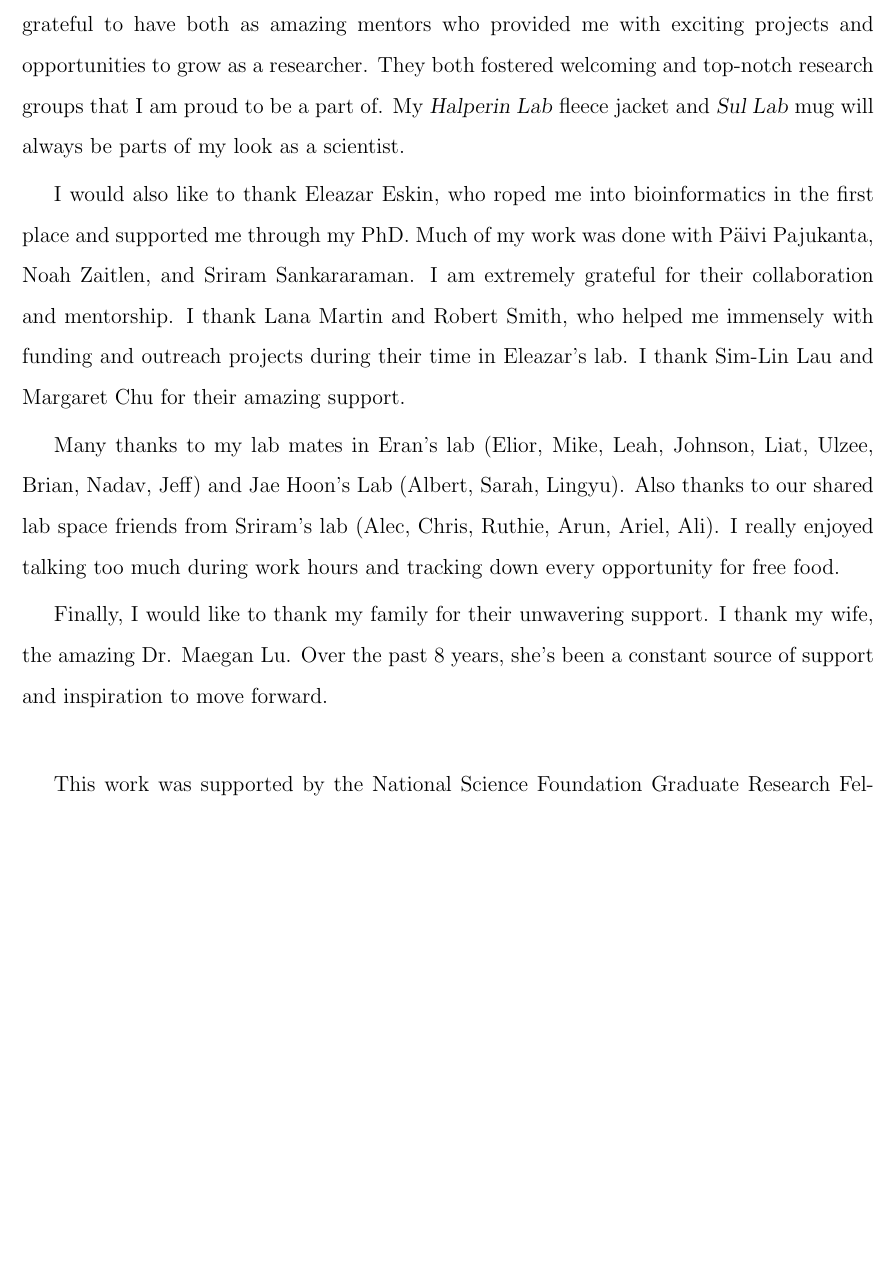
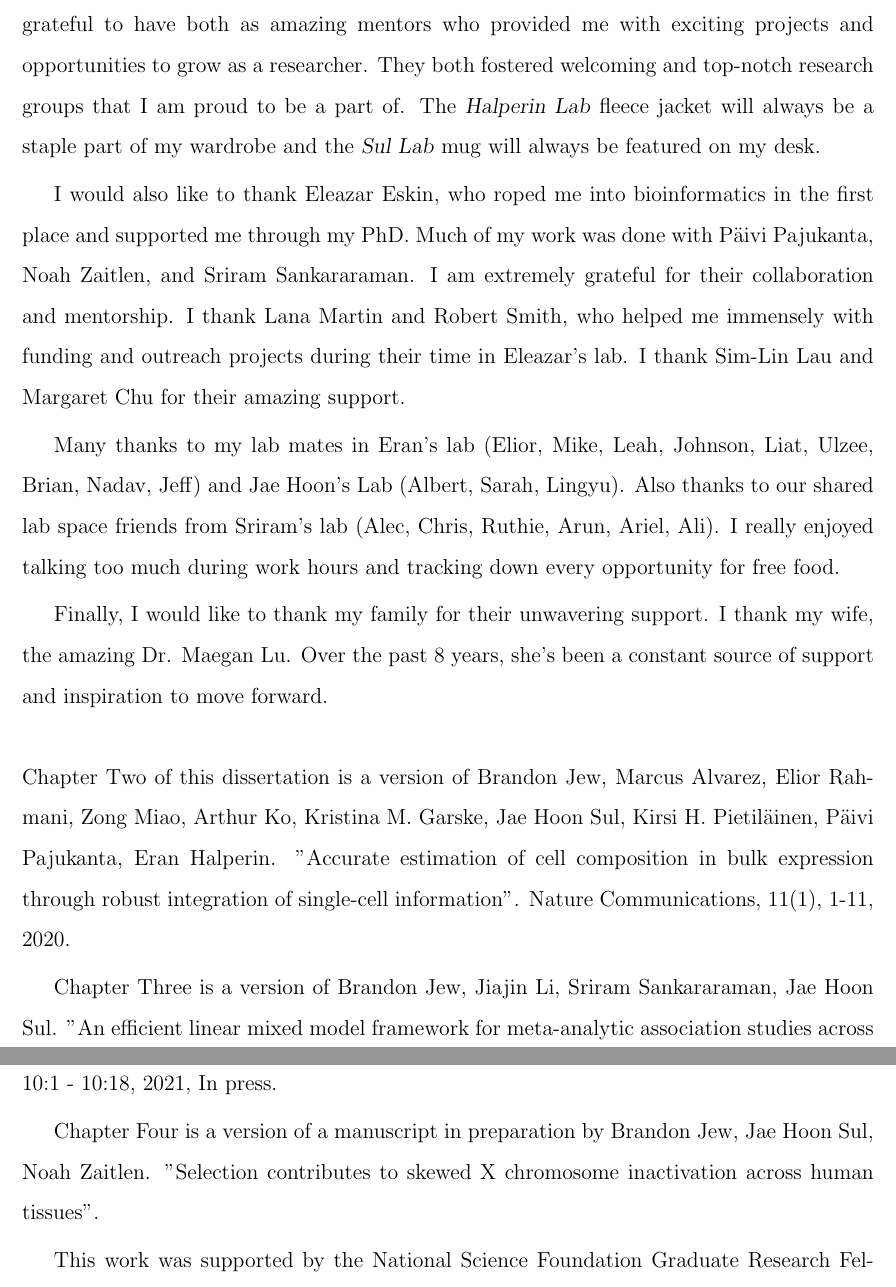
Before and after one commit to brandonjew/dissertation, a LaTeX thesis (dissertation.tex): part of page 19 of 108 before the commit and two parts of pages 19 and 20 of 109 after it, the two joined at a grey line, cut so that both start at the same text, the shorter picture padded with empty space. Compiled offline with pdfLaTeX.

Commit message:
final final edits

```diff
--- a/dissertation.tex
+++ b/dissertation.tex
@@ -59,7 +59,7 @@
 
 %%%%%%%%%%%%%%%%%%%%%%%%%%%%%%%%%%%%%%%%%%%%%%%%%%%%%%%%%%%%%%%%%%%%%%%%
 
-\acknowledgments {First and foremost, I thank my advisors, Eran Halperin and Jae Hoon Sul. I am extremely grateful to have both as amazing mentors who provided me with exciting projects and opportunities to grow as a researcher. They both fostered welcoming and top-notch research groups that I am proud to be a part of. My \textsl{Halperin Lab} fleece jacket and \textsl{Sul Lab} mug will always be parts of my look as a scientist.
+\acknowledgments {First and foremost, I thank my advisors, Eran Halperin and Jae Hoon Sul. I am extremely grateful to have both as amazing mentors who provided me with exciting projects and opportunities to grow as a researcher. They both fostered welcoming and top-notch research groups that I am proud to be a part of. The \textsl{Halperin Lab} fleece jacket will always be a staple part of my wardrobe and the \textsl{Sul Lab} mug will always be featured on my desk.
 
 I would also like to thank Eleazar Eskin, who roped me into bioinformatics in the first place and supported me through my PhD. Much of my work was done with Päivi Pajukanta, Noah Zaitlen, and Sriram Sankararaman. I am extremely grateful for their collaboration and mentorship. I thank Lana Martin and Robert Smith, who helped me immensely with funding and outreach projects during their time in Eleazar’s lab. I thank Sim-Lin Lau and Margaret Chu for their amazing support.
 
@@ -67,11 +67,12 @@ Many thanks to my lab mates in Eran's lab (Elior, Mike, Leah, Johnson, Liat, Ulz
 
 Finally, I would like to thank my family for their unwavering support. I thank my wife, the amazing Dr. Maegan Lu. Over the past 8 years, she's been a constant source of support and inspiration to move forward. \\
 %\\
-%Chapter Two of this dissertation is a version of Brandon Jew, Marcus Alvarez, Elior Rahmani, Zong Miao, Arthur Ko, Kristina M. Garske, Jae Hoon Sul, Kirsi H. Pietiläinen, Päivi Pajukanta, Eran Halperin. Accurate estimation of cell composition in bulk expression through robust integration of single-cell information. \textsl{Nature Communications.} 2020.
+\\
+Chapter Two of this dissertation is a version of Brandon Jew, Marcus Alvarez, Elior Rahmani, Zong Miao, Arthur Ko, Kristina M. Garske, Jae Hoon Sul, Kirsi H. Pietiläinen, Päivi Pajukanta, Eran Halperin. "Accurate estimation of cell composition in bulk expression through robust integration of single-cell information''. Nature Communications, 11(1), 1-11, 2020.
 
-%Chapter Three is a version of Brandon Jew, Jiajin Li, Sriram Sankararaman, Jae Hoon Sul. An efficient linear mixed model framework for meta-analytic association studies across multiple contexts. \textsl{To appear in WABI 2021}.
+Chapter Three is a version of Brandon Jew, Jiajin Li, Sriram Sankararaman, Jae Hoon Sul. "An efficient linear mixed model framework for meta-analytic association studies across multiple contexts''. The 21st Workshop on Algorithms in Bioinformatics (WABI), LIPIcs 10:1 - 10:18, 2021, In press.
 
-%Chapter Four is a version of Brandon Jew, Jae Hoon Sul, Noah Zaitlen. Selection contributes to skewed X chromosome inactivation across human tissues. \textsl{In preparation}.
+Chapter Four is a version of a manuscript in preparation by Brandon Jew, Jae Hoon Sul, Noah Zaitlen. "Selection contributes to skewed X chromosome inactivation across human tissues''.
 
 
 This work was supported by the National Science Foundation Graduate Research Fellowship Program under Grant No. DGE-1650604.
@@ -118,7 +119,7 @@ This work was supported by the National Science Foundation Graduate Research Fel
 
 %%%%%%%%%%%%%%%%%%%%%%%%%%%%%%%%%%%%%%%%%%%%%%%%%%%%%%%%%%%%%%%%%%%%%%%%
 
-\abstract       {Large-scale transcriptomic datasets provide valuable opportunities to better understand the regulation of gene expression and its role in human health. However, these studies can be confounded by issues such as cell type heterogeneity. Furthermore, these datasets are growing extremely large with complex study designs, such as gene expression measured across a multitude of tissues, that must be accurately and efficiently modeled. Finally, better understanding of the mechanisms that influence gene regulation are required to integrate novel associations with biological understanding. In this dissertation, we introduce methods that address these issues in the analysis of tissue-level gene expression data. We present a method to accurately estimate cell type composition from these data by integrating single-cell information, as well as a scalable approach to model multi-tissue expression datasets and identify expression quantitative trait loci. We also present analyses of bulk expression data that validates a hypothesized mechanism of gene regulation that occurs in the general female population through non-random X chromosome inactivation. The work presented in this dissertation allows researchers to perform efficient and accurate analyses of gene expression data and provides additional insight into the mechanisms that underlie associations between genetics, transcriptomics, and complex phenotypes.}
+\abstract       {Large-scale transcriptomic datasets provide valuable opportunities to better understand the regulation of gene expression and its role in human health. However, these studies can be confounded by issues such as cell type heterogeneity. Furthermore, these datasets are growing extremely large with complex study designs, such as gene expression measured across a multitude of tissues, that must be accurately and efficiently modeled. Finally, better understanding of the mechanisms that influence gene regulation are required to integrate novel associations with biological understanding. In this dissertation, we introduce methods that address these issues in the analysis of tissue-level gene expression data. We present a method to accurately estimate cell type composition from these data by integrating single-cell information, as well as a scalable approach to model multi-tissue expression datasets and identify expression quantitative trait loci. We also present analyses of bulk expression data that support a hypothesized mechanism of gene regulation that occurs in the general female population through non-random X chromosome inactivation. The work presented in this dissertation allows researchers to perform efficient and accurate analyses of gene expression data and provides additional insight into the mechanisms that underlie associations between genetics, transcriptomics, and complex phenotypes.}
 
 %%%%%%%%%%%%%%%%%%%%%%%%%%%%%%%%%%%%%%%%%%%%%%%%%%%%%%%%%%%%%%%%%%%%%%%%
 
```
Also changed, not shown: chapter1/chapter1.tex (+1 -1 lines).
